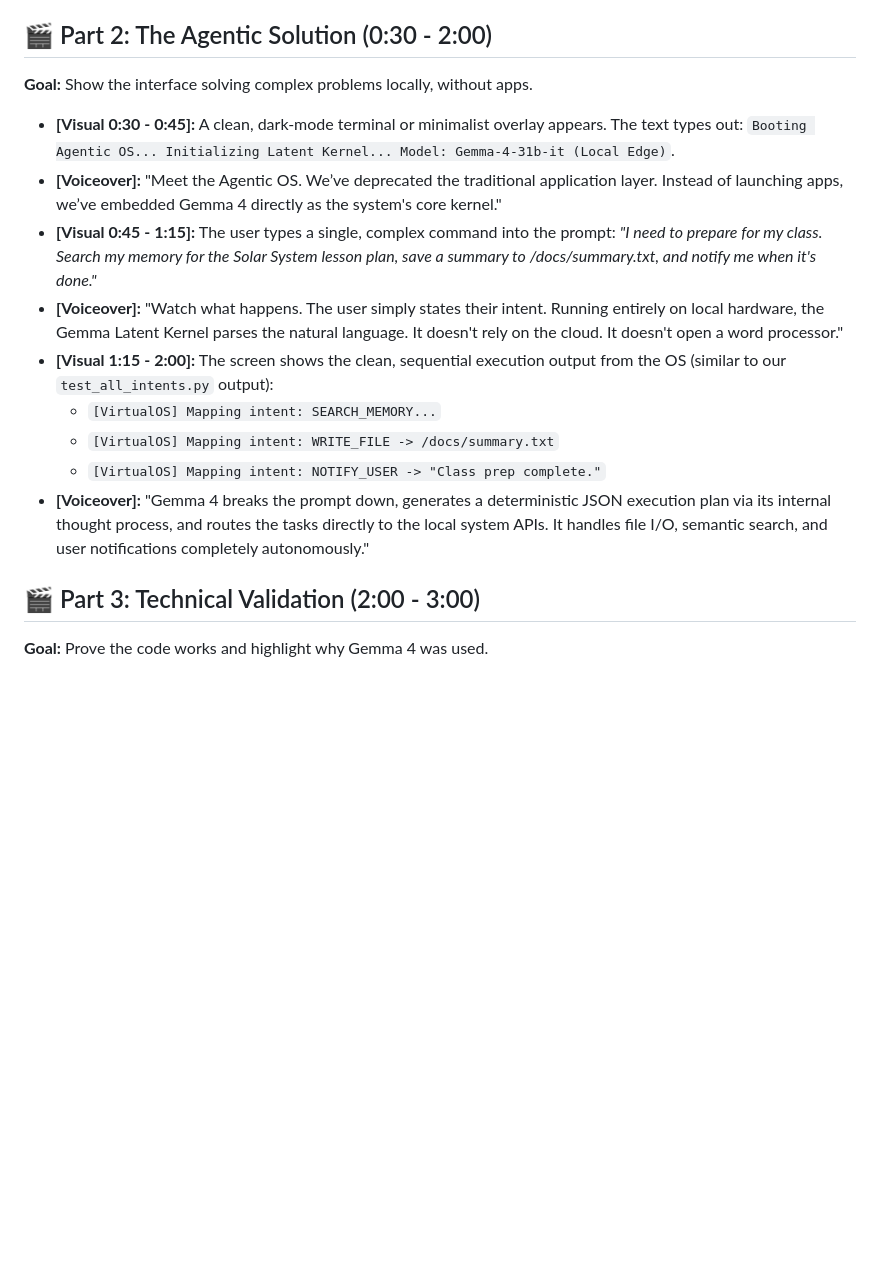
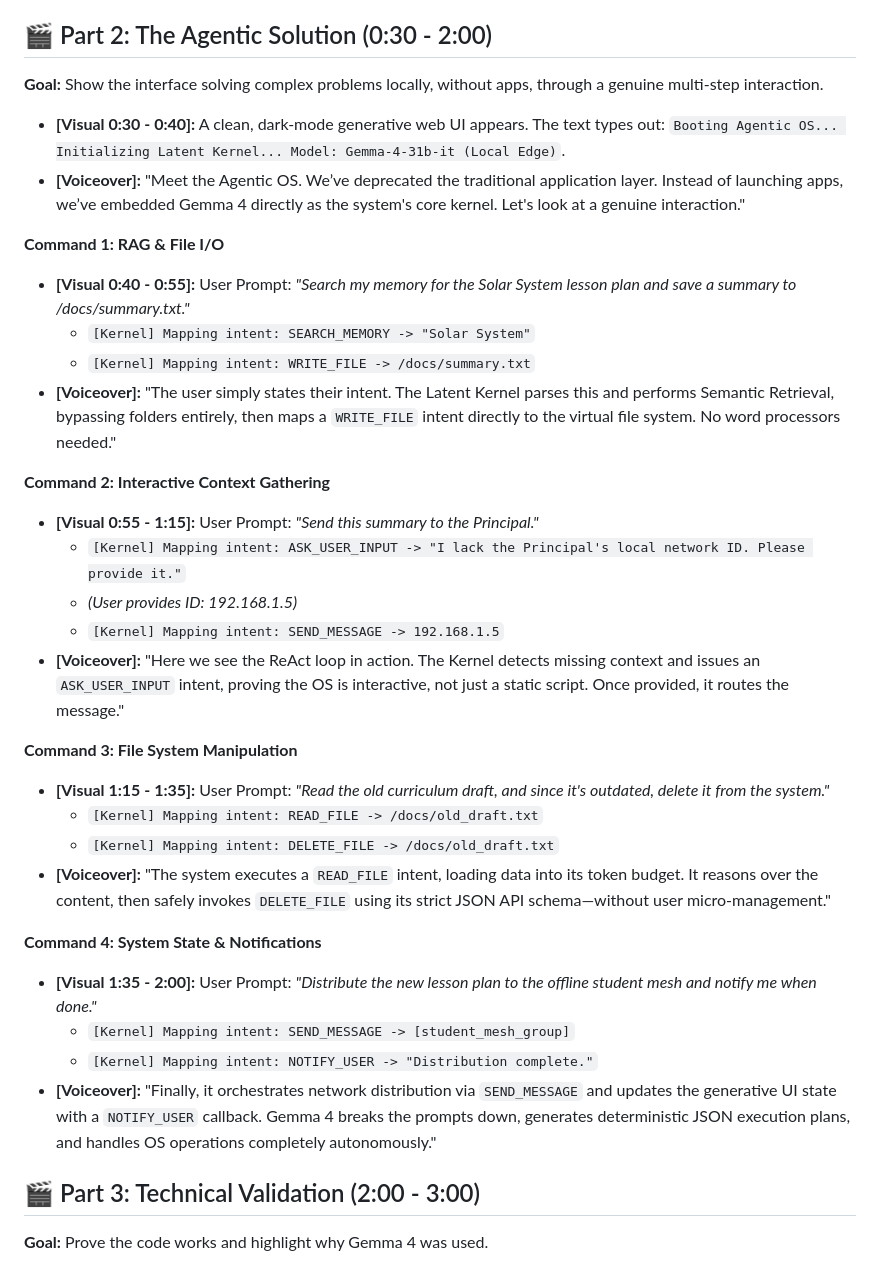
Before and after one commit to MuzikayiseKhuzwayo/gemma4good, a Markdown page: video_script.md, the part around the change. GitHub-like rendering; blank space fills up the shorter version.

Commit message:
docs: expand video script with multi-turn genuine OS interaction

```diff
--- a/video_script.md
+++ b/video_script.md
@@ -13,17 +13,35 @@
 *   **[Visual 0:15 - 0:30]:** Big red 'X' over the desktop. Fade to black. The words **"The Luggage Problem"** appear on screen, followed by **"What if the AI was the Operating System?"**
 
 ## 🎬 Part 2: The Agentic Solution (0:30 - 2:00)
-**Goal:** Show the interface solving complex problems locally, without apps.
+**Goal:** Show the interface solving complex problems locally, without apps, through a genuine multi-step interaction.
 
-*   **[Visual 0:30 - 0:45]:** A clean, dark-mode terminal or minimalist overlay appears. The text types out: `Booting Agentic OS... Initializing Latent Kernel... Model: Gemma-4-31b-it (Local Edge)`.
-*   **[Voiceover]:** "Meet the Agentic OS. We’ve deprecated the traditional application layer. Instead of launching apps, we’ve embedded Gemma 4 directly as the system's core kernel."
-*   **[Visual 0:45 - 1:15]:** The user types a single, complex command into the prompt: *"I need to prepare for my class. Search my memory for the Solar System lesson plan, save a summary to /docs/summary.txt, and notify me when it's done."*
-*   **[Voiceover]:** "Watch what happens. The user simply states their intent. Running entirely on local hardware, the Gemma Latent Kernel parses the natural language. It doesn't rely on the cloud. It doesn't open a word processor."
-*   **[Visual 1:15 - 2:00]:** The screen shows the clean, sequential execution output from the OS (similar to our `test_all_intents.py` output):
-    *   `[VirtualOS] Mapping intent: SEARCH_MEMORY...`
-    *   `[VirtualOS] Mapping intent: WRITE_FILE -> /docs/summary.txt`
-    *   `[VirtualOS] Mapping intent: NOTIFY_USER -> "Class prep complete."`
-*   **[Voiceover]:** "Gemma 4 breaks the prompt down, generates a deterministic JSON execution plan via its internal thought process, and routes the tasks directly to the local system APIs. It handles file I/O, semantic search, and user notifications completely autonomously."
+*   **[Visual 0:30 - 0:40]:** A clean, dark-mode generative web UI appears. The text types out: `Booting Agentic OS... Initializing Latent Kernel... Model: Gemma-4-31b-it (Local Edge)`.
+*   **[Voiceover]:** "Meet the Agentic OS. We’ve deprecated the traditional application layer. Instead of launching apps, we’ve embedded Gemma 4 directly as the system's core kernel. Let's look at a genuine interaction."
+
+**Command 1: RAG & File I/O**
+*   **[Visual 0:40 - 0:55]:** User Prompt: *"Search my memory for the Solar System lesson plan and save a summary to /docs/summary.txt."*
+    *   `[Kernel] Mapping intent: SEARCH_MEMORY -> "Solar System"`
+    *   `[Kernel] Mapping intent: WRITE_FILE -> /docs/summary.txt`
+*   **[Voiceover]:** "The user simply states their intent. The Latent Kernel parses this and performs Semantic Retrieval, bypassing folders entirely, then maps a `WRITE_FILE` intent directly to the virtual file system. No word processors needed."
+
+**Command 2: Interactive Context Gathering**
+*   **[Visual 0:55 - 1:15]:** User Prompt: *"Send this summary to the Principal."*
+    *   `[Kernel] Mapping intent: ASK_USER_INPUT -> "I lack the Principal's local network ID. Please provide it."`
+    *   *(User provides ID: 192.168.1.5)*
+    *   `[Kernel] Mapping intent: SEND_MESSAGE -> 192.168.1.5`
+*   **[Voiceover]:** "Here we see the ReAct loop in action. The Kernel detects missing context and issues an `ASK_USER_INPUT` intent, proving the OS is interactive, not just a static script. Once provided, it routes the message."
+
+**Command 3: File System Manipulation**
+*   **[Visual 1:15 - 1:35]:** User Prompt: *"Read the old curriculum draft, and since it's outdated, delete it from the system."*
+    *   `[Kernel] Mapping intent: READ_FILE -> /docs/old_draft.txt`
+    *   `[Kernel] Mapping intent: DELETE_FILE -> /docs/old_draft.txt`
+*   **[Voiceover]:** "The system executes a `READ_FILE` intent, loading data into its token budget. It reasons over the content, then safely invokes `DELETE_FILE` using its strict JSON API schema—without user micro-management."
+
+**Command 4: System State & Notifications**
+*   **[Visual 1:35 - 2:00]:** User Prompt: *"Distribute the new lesson plan to the offline student mesh and notify me when done."*
+    *   `[Kernel] Mapping intent: SEND_MESSAGE -> [student_mesh_group]`
+    *   `[Kernel] Mapping intent: NOTIFY_USER -> "Distribution complete."`
+*   **[Voiceover]:** "Finally, it orchestrates network distribution via `SEND_MESSAGE` and updates the generative UI state with a `NOTIFY_USER` callback. Gemma 4 breaks the prompts down, generates deterministic JSON execution plans, and handles OS operations completely autonomously."
 
 ## 🎬 Part 3: Technical Validation (2:00 - 3:00)
 **Goal:** Prove the code works and highlight why Gemma 4 was used.
```
